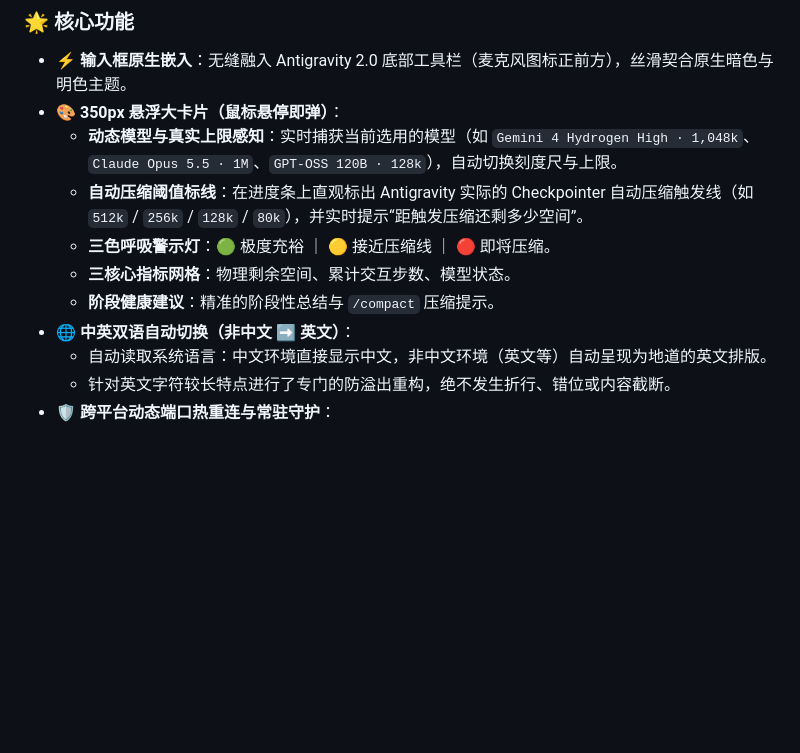
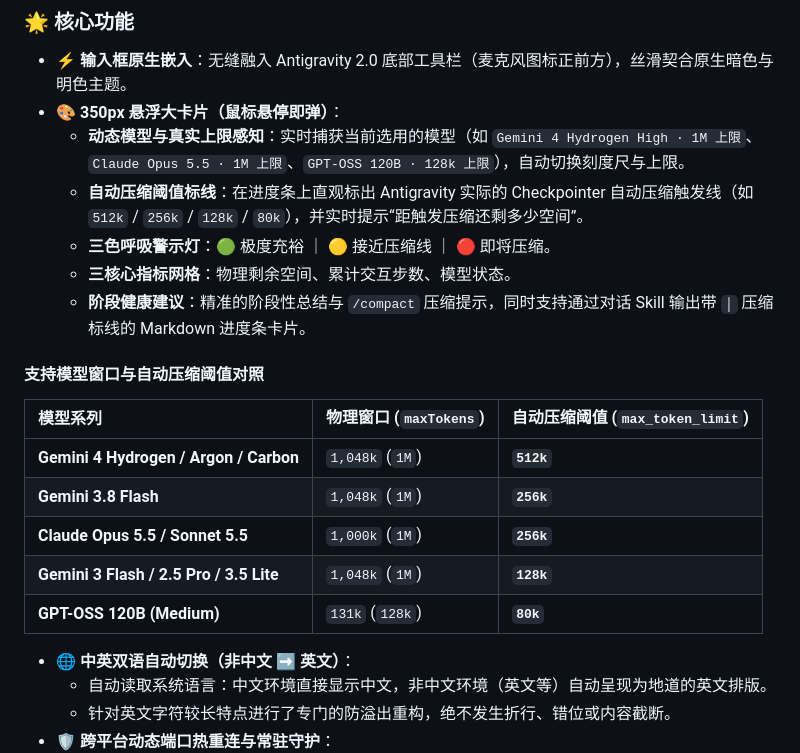
Before and after one commit to wwwljxw/antigravity-context-monitor, a Markdown page: README.md, the part around one of its changes. Drawn GitHub-style; blank space fills up the shorter version.

```diff
--- a/README.md
+++ b/README.md
@@ -73,11 +84,21 @@ A lightweight, real-time context window and token usage monitor custom-built for
 
 - **⚡ 输入框原生嵌入**：无缝融入 Antigravity 2.0 底部工具栏（麦克风图标正前方），丝滑契合原生暗色与明色主题。
 - **🎨 350px 悬浮大卡片（鼠标悬停即弹）**：
-  - **动态模型与真实上限感知**：实时捕获当前选用的模型（如 `Gemini 4 Hydrogen High · 1,048k`、`Claude Opus 5.5 · 1M`、`GPT-OSS 120B · 128k`），自动切换刻度尺与上限。
+  - **动态模型与真实上限感知**：实时捕获当前选用的模型（如 `Gemini 4 Hydrogen High · 1M 上限`、`Claude Opus 5.5 · 1M 上限`、`GPT-OSS 120B · 128k 上限`），自动切换刻度尺与上限。
   - **自动压缩阈值标线**：在进度条上直观标出 Antigravity 实际的 Checkpointer 自动压缩触发线（如 `512k` / `256k` / `128k` / `80k`），并实时提示“距触发压缩还剩多少空间”。
   - **三色呼吸警示灯**：🟢 极度充裕 ｜ 🟡 接近压缩线 ｜ 🔴 即将压缩。
   - **三核心指标网格**：物理剩余空间、累计交互步数、模型状态。
-  - **阶段健康建议**：精准的阶段性总结与 `/compact` 压缩提示。
+  - **阶段健康建议**：精准的阶段性总结与 `/compact` 压缩提示，同时支持通过对话 Skill 输出带 `│` 压缩标线的 Markdown 进度条卡片。
+
+#### 支持模型窗口与自动压缩阈值对照
+
+| 模型系列 | 物理窗口 (`maxTokens`) | 自动压缩阈值 (`max_token_limit`) |
+| :--- | :--- | :--- |
+| **Gemini 4 Hydrogen / Argon / Carbon** | `1,048k` (`1M`) | **`512k`** |
+| **Gemini 3.8 Flash** | `1,048k` (`1M`) | **`256k`** |
+| **Claude Opus 5.5 / Sonnet 5.5** | `1,000k` (`1M`) | **`256k`** |
+| **Gemini 3 Flash / 2.5 Pro / 3.5 Lite** | `1,048k` (`1M`) | **`128k`** |
+| **GPT-OSS 120B (Medium)** | `131k` (`128k`) | **`80k`** |
 - **🌐 中英双语自动切换（非中文 ➡️ 英文）**：
   - 自动读取系统语言：中文环境直接显示中文，非中文环境（英文等）自动呈现为地道的英文排版。
   - 针对英文字符较长特点进行了专门的防溢出重构，绝不发生折行、错位或内容截断。
```
Also changed, not shown: other parts of README.md (+15 -4 lines), assets/preview_en.png, assets/preview_zh.png, 1 other file.
